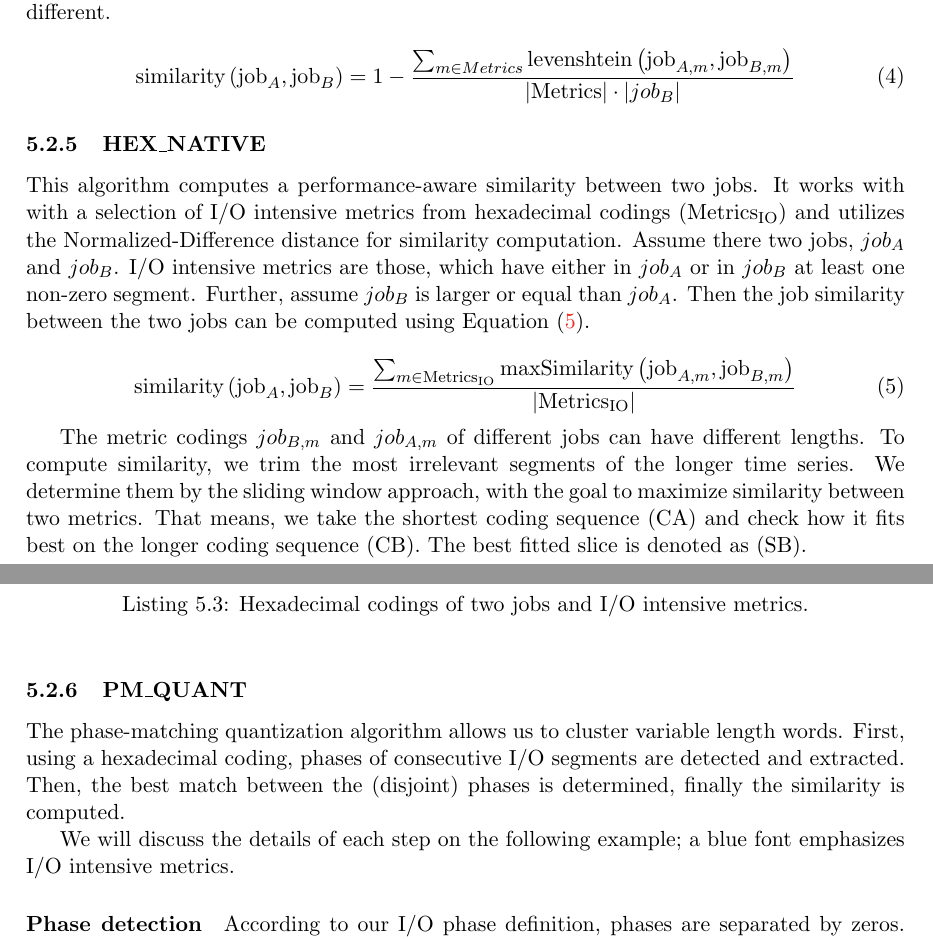
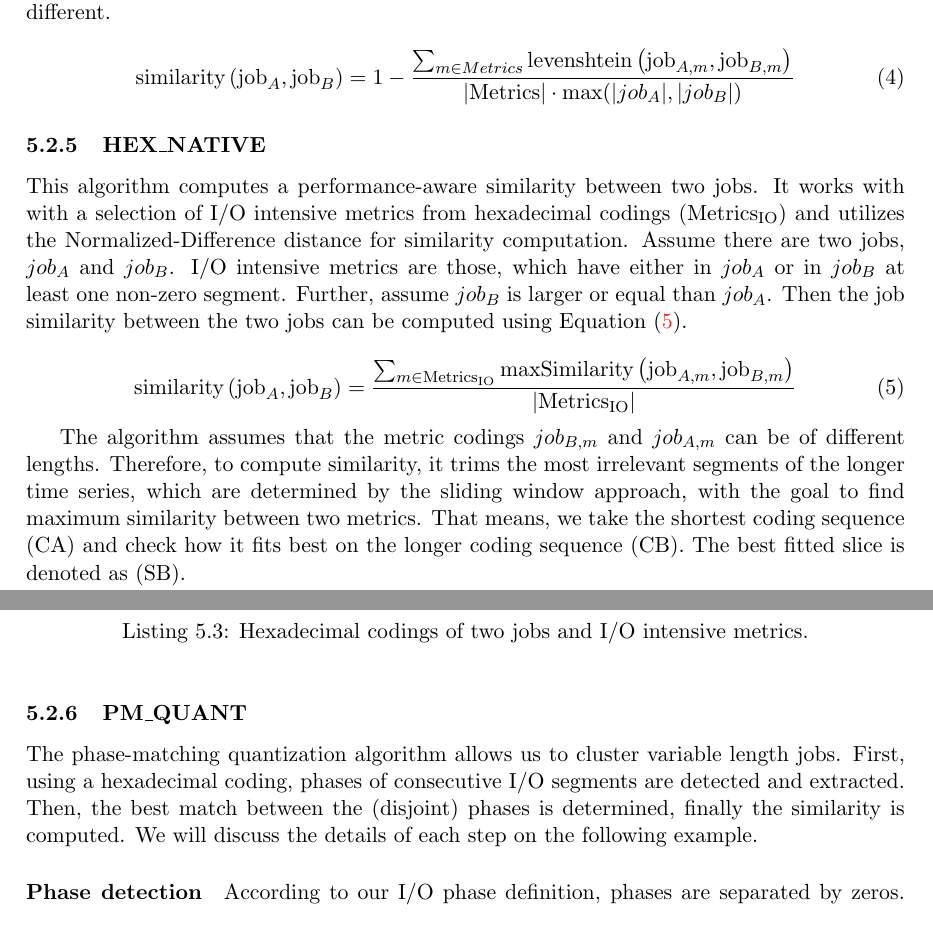
Before and after one commit to VI4IO/jhps-incubator-06-temporal, a LaTeX document (main.tex): two parts of pages 16 and 17 of 41, joined at a grey line, cut so that both start at the same text. Compiled offline with pdfLaTeX.

Commit message:
Related Work

```diff
--- a/main.tex
+++ b/main.tex
@@ -726,7 +754,7 @@ This algorithm works on the same principle like the BIN algorithms, with the dif
 This adaption allows a comparison of time series where one metrics differs as only one metric string would differ while with binary coding the overall string would be different.
 
 \begin{equation}
-  \text{similarity}\left(\text{job}_{A},\text{job}_{B} \right) = 1 - \frac{ \sum_{m \in Metrics}^{} \text{levenshtein} \left(\text{job}_{A,m},\text{\text{job}}_{B,m} \right) }{|\text{Metrics}| \cdot |job_{B}|}
+	\text{similarity}\left(\text{job}_{A},\text{job}_{B} \right) = 1 - \frac{ \sum_{m \in Metrics}^{} \text{levenshtein} \left(\text{job}_{A,m},\text{\text{job}}_{B,m} \right) }{|\text{Metrics}| \cdot \max(|job_A|, |job_{B}|)}
 \end{equation}
 
 \subsubsection{HEX\_NATIVE}
@@ -734,7 +762,7 @@ This algorithm computes a performance-aware similarity between two jobs.
 It works with with a selection of I/O intensive metrics from hexadecimal codings ($\text{Metrics}_{\text{IO}}$) and utilizes the Normalized-Difference distance for similarity computation.
 %It utilizes only the I/O intensive metrics, denoted by $\text{Metrics}_{\text{IO}}$.
 %This set contains those metrics where at least one job contains at least one non-zero segment in this metric.
-Assume there two jobs, $job_A$ and $job_B$.
+Assume there are two jobs, $job_A$ and $job_B$.
 I/O intensive metrics are those, which have either in $job_A$ or in $job_B$ at least one non-zero segment.
 Further, assume $job_B$ is larger or equal than $job_A$.
 Then the job similarity between the two jobs can be computed using \Cref{eq:hexn}.
@@ -748,9 +776,8 @@ Then the job similarity between the two jobs can be computed using \Cref{eq:hexn
   \label{eq:hexn}
 \end{equation}
 
-The metric codings $job_{B,m}$ and $job_{A,m}$ of different jobs can have different lengths.
-To compute similarity, we trim the most irrelevant segments of the longer time series.
-We determine them by the sliding window approach, with the goal to maximize similarity between two metrics.
+The algorithm assumes that the metric codings $job_{B,m}$ and $job_{A,m}$ can be of different lengths.
+Therefore, to compute similarity, it trims the most irrelevant segments of the longer time series, which are determined by the sliding window approach, with the goal to find maximum similarity between two metrics.
 That means, we take the shortest coding sequence (CA) and check how it fits best on the longer coding sequence (CB).
 The best fitted slice is denoted as (SB).
 
@@ -921,11 +948,10 @@ According to this algorithm, the jobs are similar to 73\%.
 
 
 \subsubsection{PM\_QUANT}
-The phase-matching quantization algorithm allows us to cluster variable length words.
+The phase-matching quantization algorithm allows us to cluster variable length jobs.
 First, using a hexadecimal coding, phases of consecutive I/O segments are detected and extracted.
 Then, the best match between the (disjoint) phases is determined, finally the similarity is computed.
-
-We will discuss the details of each step on the following example; a blue font emphasizes I/O intensive  metrics.
+We will discuss the details of each step on the following example.
 
 %\begin{lstlisting}[language=C,morekeywords={md_file_create,read_bytes}]
 %jobA (length: 13)
```
Also changed, not shown: main.tex (58 more changed lines).
